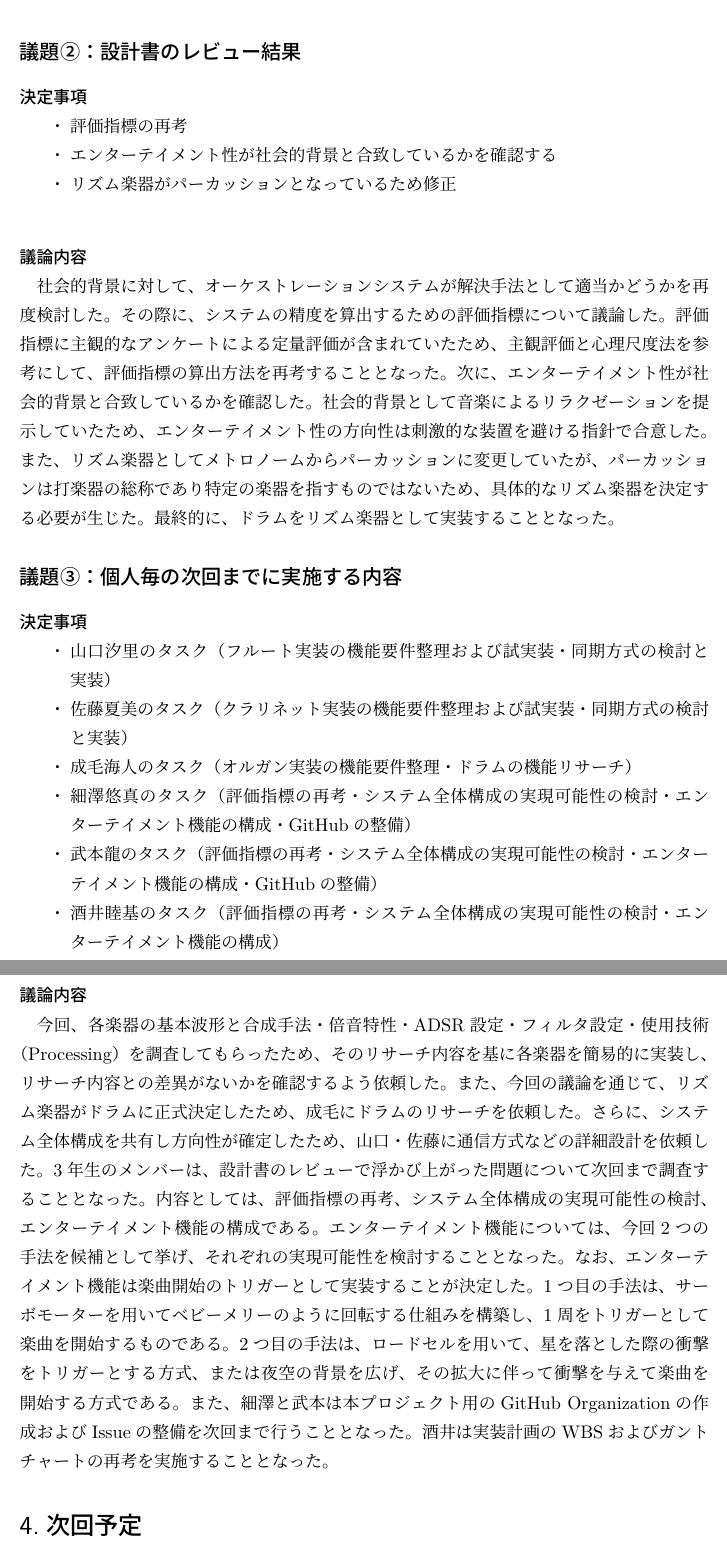
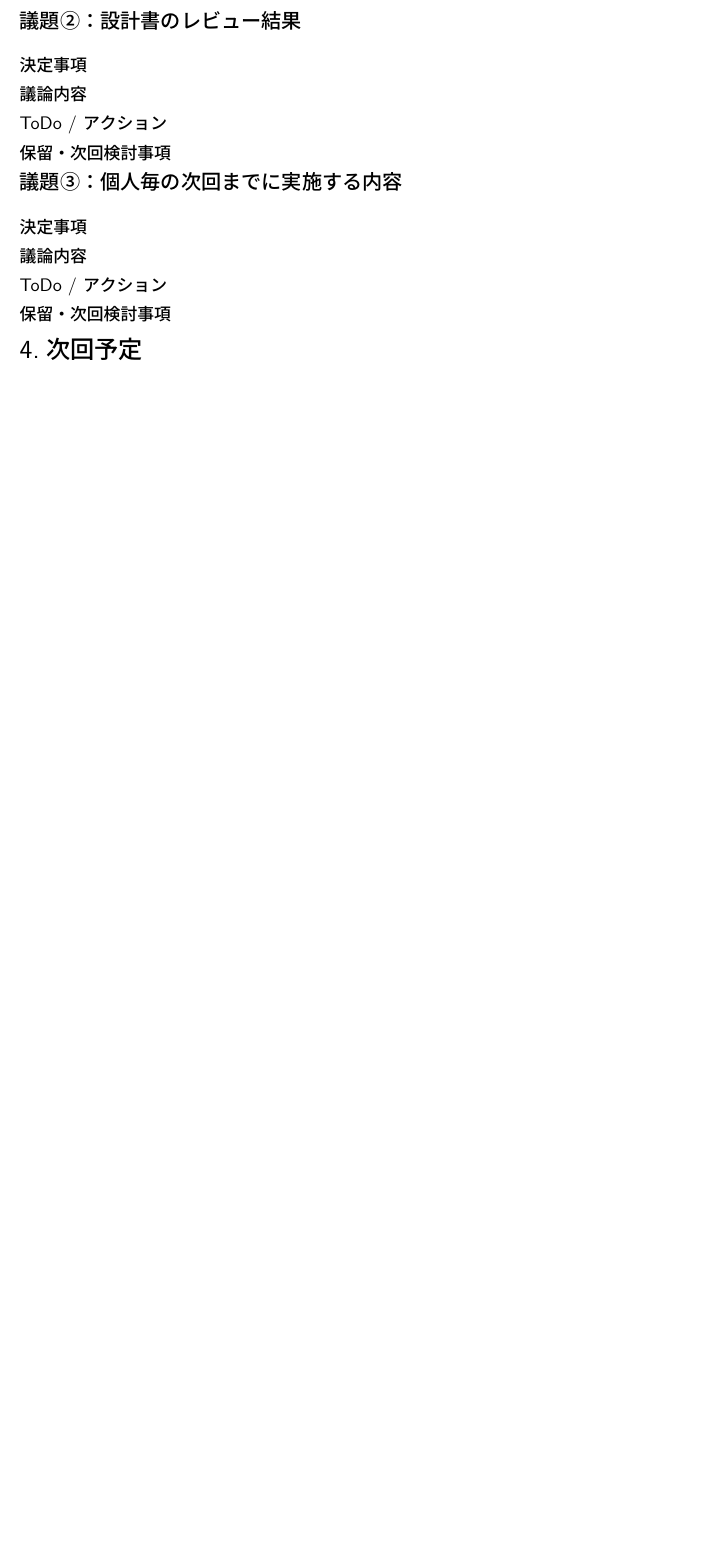
Before and after one commit to cit-hackason-2026/hackason-progress-management, a LaTeX document (11-meeting-minutes/3/4_第3回議事録_.tex): two parts of pages 2 and 3 of 3 before the commit and part of page 2 of 2 after it, the two joined at a grey line, cut so that both start at the same text, the shorter picture padded with empty space. The pictures show the PDF file 11-meeting-minutes/3/4_第3回議事録_.pdf that the author committed with the source.

```diff
--- a/11-meeting-minutes/3/4_第3回議事録_.tex
+++ b/11-meeting-minutes/3/4_第3回議事録_.tex
@@ -25,7 +25,7 @@
   会議場所 & 731教室 \\
   目的     & プロジェクト計画の見直し \\
   チーム番号 & 4 \\
-  議事録作成者 & 細澤悠真 \\
+  議事録作成者 &  \\
   \bottomrule
 \end{tabular}
 
@@ -50,78 +50,42 @@
 
 \subsection*{議題①：変更及び修正点}
 \subsubsection*{決定事項}
-\begin{enumerate}[label=・]
-  \item システム全体構成の決定
-  \item リズム楽器の変更（メトロノームからドラムに変更）
-  \item 実装楽器の決定(フルート・クラリネット・オルガン・ドラム)
-  \item 各楽器の実装方法の決定(フルート・クラリネット・オルガンの実装方法)
-  \item エンターテイメント性の方向性の決定
-  \item エンターテイメント機能の決定
-  \item 借りる機材の決定
-\end{enumerate}
+
 \subsubsection*{議論内容}
-\begin{enumerate}[label=・]
-  \item 各担当メンバーがリサーチしてきた楽器について共有
-  \item 3年メンバーで検討したシステム全体構成の共有
-  \item エンターテイメント性を機能に落とし込む
-  \item 貸出機材からエンターテイメント性を検討する
 
-\end{enumerate}
+\subsubsection*{ToDo / アクション}
 
+\subsubsection*{保留・次回検討事項}
 
 %-------------------------------------------------------------------
 \subsection*{議題②：設計書のレビュー結果}
 
 \subsubsection*{決定事項}
-\begin{enumerate}[label=・]
-\item 評価指標の再考
-\item エンターテイメント性が社会的背景と合致しているかを確認する
-\item リズム楽器がパーカッションとなっているため修正
-\end{enumerate}
 
 \subsubsection*{議論内容}
-社会的背景に対して、オーケストレーションシステムが解決手法として適当かどうかを再度検討した。その際に、
-システムの精度を算出するための評価指標について議論した。評価指標に主観的なアンケートによる定量評価が含まれていたため、
-主観評価と心理尺度法を参考にして、評価指標の算出方法を再考することとなった。
-次に、エンターテイメント性が社会的背景と合致しているかを確認した。社会的背景として音楽によるリラクゼーションを提示していたため、
-エンターテイメント性の方向性は刺激的な装置を避ける指針で合意した。
-また、リズム楽器としてメトロノームからパーカッションに変更していたが、パーカッションは打楽器の総称であり特定の楽器を指すものではないため、
-具体的なリズム楽器を決定する必要が生じた。最終的に、ドラムをリズム楽器として実装することとなった。
 
+\subsubsection*{ToDo / アクション}
+
+\subsubsection*{保留・次回検討事項}
 
 %-------------------------------------------------------------------
 \subsection*{議題③：個人毎の次回までに実施する内容}
 
 \subsubsection*{決定事項}
-\begin{enumerate}[label=・]
-\item 山口汐里のタスク（フルート実装の機能要件整理および試実装・同期方式の検討と実装）
-\item 佐藤夏美のタスク（クラリネット実装の機能要件整理および試実装・同期方式の検討と実装）
-\item 成毛海人のタスク（オルガン実装の機能要件整理・ドラムの機能リサーチ）
-\item 細澤悠真のタスク（評価指標の再考・システム全体構成の実現可能性の検討・エンターテイメント機能の構成・GitHubの整備）
-\item 武本龍のタスク（評価指標の再考・システム全体構成の実現可能性の検討・エンターテイメント機能の構成・GitHubの整備）
-\item 酒井睦基のタスク（評価指標の再考・システム全体構成の実現可能性の検討・エンターテイメント機能の構成）
 
-\end{enumerate}
 \subsubsection*{議論内容}
-今回、各楽器の基本波形と合成手法・倍音特性・ADSR設定・フィルタ設定・使用技術（Processing）を調査してもらったため、
-そのリサーチ内容を基に各楽器を簡易的に実装し、リサーチ内容との差異がないかを確認するよう依頼した。
-また、今回の議論を通じて、リズム楽器がドラムに正式決定したため、成毛にドラムのリサーチを依頼した。
-さらに、システム全体構成を共有し方向性が確定したため、山口・佐藤に通信方式などの詳細設計を依頼した。
-3年生のメンバーは、設計書のレビューで浮かび上がった問題について次回まで調査することとなった。
-内容としては、評価指標の再考、システム全体構成の実現可能性の検討、エンターテイメント機能の構成である。
-エンターテイメント機能については、今回2つの手法を候補として挙げ、それぞれの実現可能性を検討することとなった。
-なお、エンターテイメント機能は楽曲開始のトリガーとして実装することが決定した。
-1つ目の手法は、サーボモーターを用いてベビーメリーのように回転する仕組みを構築し、1周をトリガーとして楽曲を開始するものである。
-2つ目の手法は、ロードセルを用いて、星を落とした際の衝撃をトリガーとする方式、または夜空の背景を広げ、その拡大に伴って衝撃を与えて楽曲を開始する方式である。
-また、細澤と武本は本プロジェクト用のGitHub Organizationの作成およびIssueの整備を次回まで行うこととなった。
-酒井は実装計画のWBSおよびガントチャートの再考を実施することとなった。
+
+\subsubsection*{ToDo / アクション}
+
+\subsubsection*{保留・次回検討事項}
+
 %-------------------------------------------------------------------
 \section*{4.次回予定}
 \begin{tabular}{ll}
   \toprule
   日時・場所 & 2026年5月13日（水）・731教室 \\
-  議題       &  第5回のプレゼンテーションの準備\\
-  その他，特記事項 & なし\\
+  議題       &  \\
+  その他，特記事項 & \\
   \bottomrule
 \end{tabular}
 
```
Also changed, not shown: 11-meeting-minutes/4/4_第4回議事録_24G1061.tex (added, +115 -0 lines), 11-meeting-minutes/2/pbs.pdf (added), 11-meeting-minutes/3/4_第3回議事録_.pdf, 11-meeting-minutes/4/4_第4回議事録_24G1061.pdf (added), 11-meeting-minutes/3/4_第3回議事録_.tex (2 more changed lines), 3 other files.
